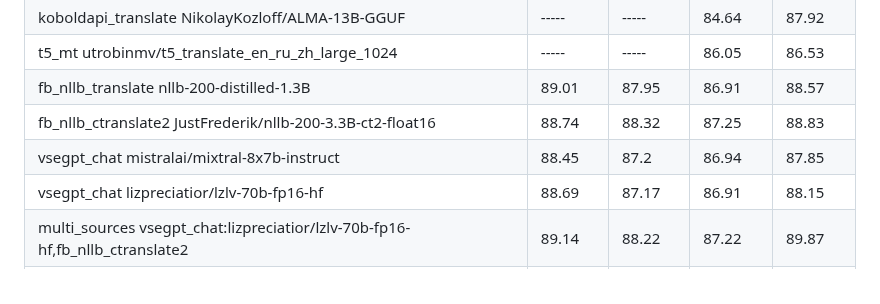
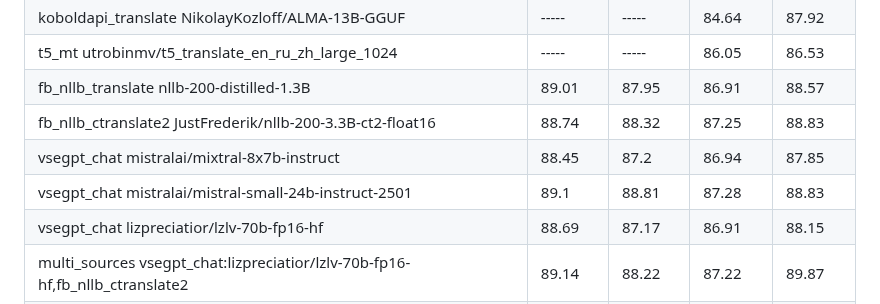
Before and after one commit to janvarev/OneRingTranslator, a Markdown page: docs_md/ESTIMATIONS.md, the part around the change. GitHub-like rendering.

Commit message:
upd COMET scores for mistral-small-24b

```diff
--- a/docs_md/ESTIMATIONS.md
+++ b/docs_md/ESTIMATIONS.md
@@ -64,6 +64,7 @@ Higher is better, no_translate2 can be used as baseline. Average on 100 examples
 | fb_nllb_translate nllb-200-distilled-1.3B                                    |      89.01 |      87.95 |      86.91 | 88.57     |
 | fb_nllb_ctranslate2 JustFrederik/nllb-200-3.3B-ct2-float16                   |      88.74 |      88.32 |      87.25 | 88.83     |
 | vsegpt_chat mistralai/mixtral-8x7b-instruct                                  |      88.45 |       87.2 |      86.94 | 87.85     |
+| vsegpt_chat mistralai/mistral-small-24b-instruct-2501                        |       89.1 |      88.81 |      87.28 |      88.83|
 | vsegpt_chat lizpreciatior/lzlv-70b-fp16-hf                                   |      88.69 |      87.17 |      86.91 | 88.15     |
 | multi_sources vsegpt_chat:lizpreciatior/lzlv-70b-fp16-hf,fb_nllb_ctranslate2 |      89.14 |      88.22 |      87.22 | 89.87     |
 | vsegpt_chat OMF-R-Vikhr-Nemo-12B-Instruct-R-21-09-24                         |      ----- |      ----- |      ----- |      87.93|
```
